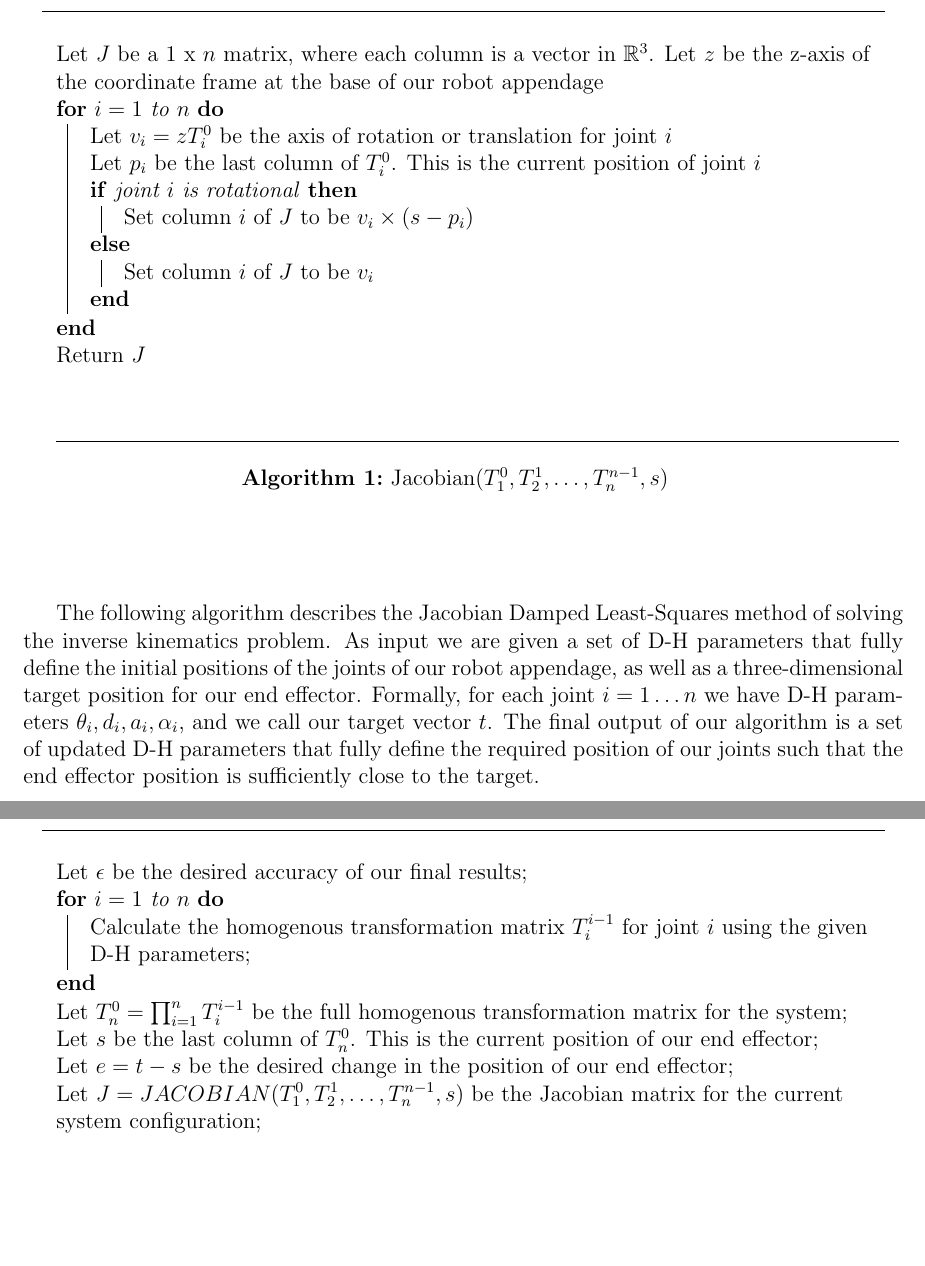
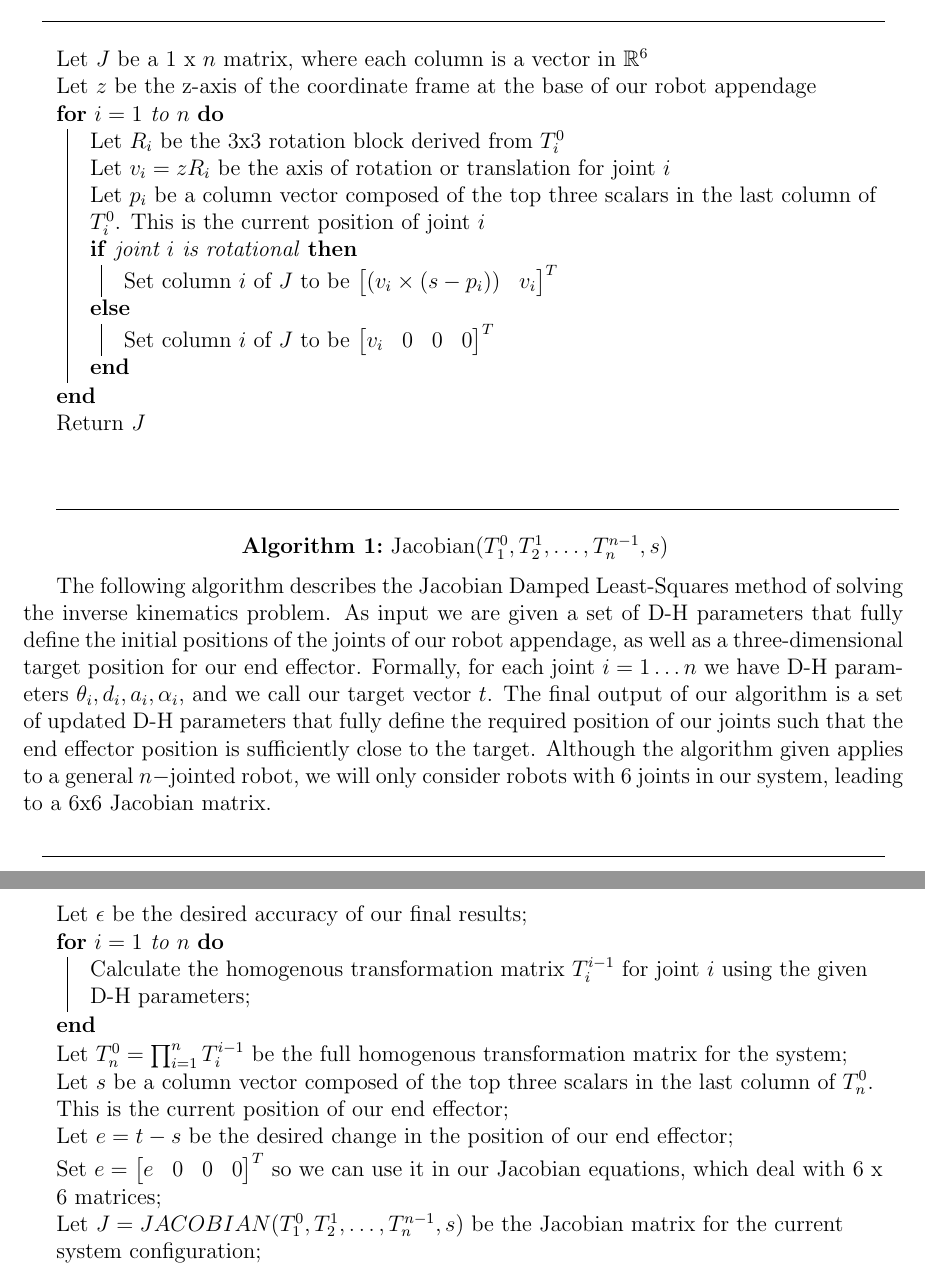
Before and after one commit to yipenghuang0302/csee4840_14, a LaTeX document (doc/design/design.tex, which reads doc/design/ik_algorithm.tex): two parts of pages 3 and 4 of 10 before the commit and two parts of pages 2 and 3 of 9 after it, joined at a grey line, cut at the place of the change, the shorter picture padded with empty space. Compiled offline with pdfLaTeX.

Commit message:
Modified Jacobian algorithms to be more precise about sizes of vectors; added new jacobian block diagram to figures

```diff
--- a/doc/design/design.tex
+++ b/doc/design/design.tex
@@ -16,6 +16,7 @@
 \usepackage{epsfig}
 \usepackage{graphicx}
 \usepackage{algorithm2e}
+\usepackage{mathtools}
 \providecommand{\DontPrintSemicolon}{\dontprintsemicolon}
 \usepackage{amssymb}
 \usepackage[margin=1in]{geometry}
--- a/doc/design/ik_algorithm.tex
+++ b/doc/design/ik_algorithm.tex
@@ -9,16 +8,17 @@ The output of the algorithm is the Jacobian matrix for the current system config
 \end{center}
 \begin{algorithm}[H]
 \DontPrintSemicolon
-Let $J$ be a 1 x $n$ matrix, where each column is a vector in $\mathbb{R}^3$.
+Let $J$ be a 1 x $n$ matrix, where each column is a vector in $\mathbb{R}^6$\;
 Let $z$ be the z-axis of the coordinate frame at the base of our robot appendage\;
 \For{$i=1$ to $n$}{
-	Let $v_i = zT^0_i$ be the axis of rotation or translation for joint $i$\;
-	Let $p_i$ be the last column of $T^0_i$. This is the current position of joint $i$\;
+	Let $R_i$ be the 3x3 rotation block derived from $T^0_i$\;
+	Let $v_i = zR_i$ be the axis of rotation or translation for joint $i$\;
+	Let $p_i$ be a column vector composed of the top three scalars in the last column of $T^0_i$. This is the current position of joint $i$\;
 	\eIf{joint $i$ is rotational}{
-		Set column $i$ of $J$ to be $v_i \times (s - p_i)$\;
+		Set column $i$ of $J$ to be $\begin{bmatrix*} (v_i \times (s - p_i)) & v_i \end{bmatrix*}^T$\;
 	}
 	{
-		Set column $i$ of $J$ to be $v_i$\;
+		Set column $i$ of $J$ to be $\begin{bmatrix*} v_i & 0 & 0 & 0 \end{bmatrix*}^T$\;
 	}
 }
 Return $J$
@@ -27,7 +27,7 @@ Return $J$
 \noindent\line(1,0){450}
 \end{center}
 \end{algorithm}
-\vspace{2cm}
+\vspace{2mm}
 
 The following algorithm describes the Jacobian Damped Least-Squares method of solving the inverse kinematics problem.
 As input we are given a set of D-H parameters that fully define
@@ -35,7 +35,8 @@ the initial positions of the joints of our robot appendage, as well as a three-d
 Formally, for each joint $i = 1 \ldots n$ we have D-H parameters $\theta_i, d_i, a_i, \alpha_i$, and
 we call our target vector $t$. The final output of our algorithm is a set of updated D-H parameters that fully define
 the required position of our joints such that the end effector position is sufficiently close to the target.
-\newpage
+Although the algorithm given applies to a general $n-$jointed robot, we will only consider robots with 6 joints in our system, leading
+to a 6x6 Jacobian matrix.
 
 
 \begin{center}
@@ -47,8 +48,9 @@ Let $\epsilon$ be the desired accuracy of our final results\;
 	Calculate the homogenous transformation matrix $T^{i-1}_i$ for joint $i$ using the given D-H parameters\;
 }
 Let $T^0_n = \prod_{i=1}^n T^{i-1}_i$ be the full homogenous transformation matrix for the system\;
-Let $s$ be the last column of $T^0_n$. This is the current position of our end effector\;
+Let $s$ be a column vector composed of the top three scalars in the last column of $T^0_n$. This is the current position of our end effector\;
 Let $e = t - s$ be the desired change in the position of our end effector\;
+Set $e = \begin{bmatrix*} e & 0 & 0 & 0 \end{bmatrix*}^T$ so we can use it in our Jacobian equations, which deal with 6 x 6 matrices\;
 Let $J = JACOBIAN(T^0_1, T^1_2, \ldots, T^{n-1}_n, s)$ be the Jacobian matrix for the current system configuration\;
 \While{the $l^2$ norm of $e$ is greater than $\epsilon$}{
 	Let $J^T$ be the transpose of $J$\;
```
Also changed, not shown: doc/figures/jacobian_block_diagram.svg, doc/design/ik_algorithm.tex (1 more changed lines).
